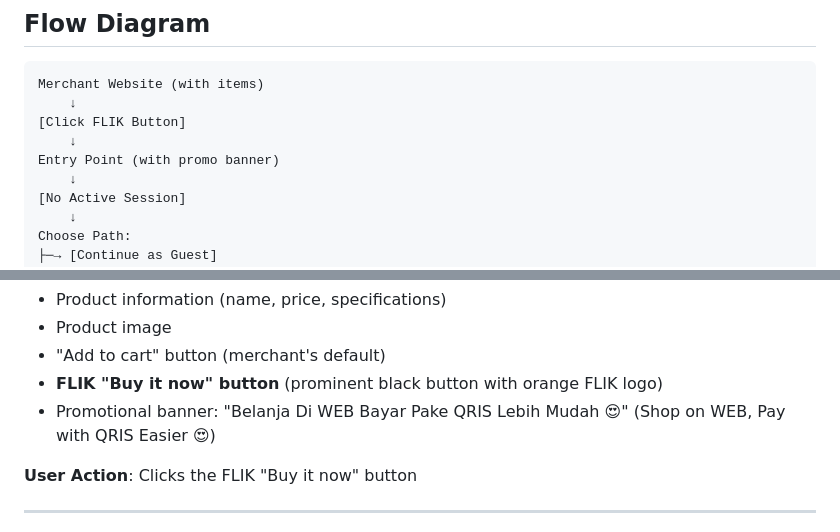
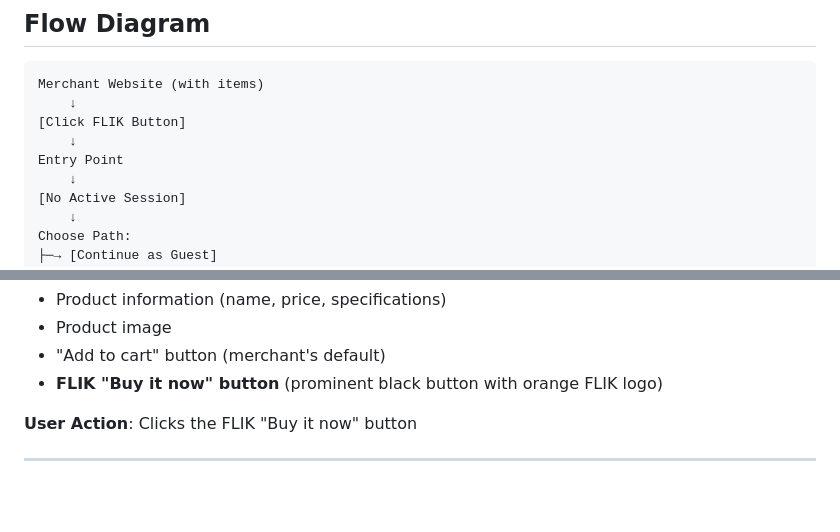
Before and after one commit to raam-flik/FLIK-Checkout-Documentation, a Markdown page: docs/flows/guest-checkout.md, 2 parts joined by grey strips. GitHub-like rendering; blank space fills up the shorter version.

Commit message:
Remove promotional banner text from guest checkout flow

```diff
--- a/docs/flows/guest-checkout.md
+++ b/docs/flows/guest-checkout.md
@@ -18,7 +18,7 @@ Merchant Website (with items)
     ↓
 [Click FLIK Button]
     ↓
-Entry Point (with promo banner)
+Entry Point
     ↓
 [No Active Session]
     ↓
@@ -52,7 +52,6 @@ User arrives at the merchant's product page and sees the FLIK button at the bott
 - Product image
 - "Add to cart" button (merchant's default)
 - **FLIK "Buy it now" button** (prominent black button with orange FLIK logo)
-- Promotional banner: "Belanja Di WEB Bayar Pake QRIS Lebih Mudah 😍" (Shop on WEB, Pay with QRIS Easier 😍)
 
 **User Action**: Clicks the FLIK "Buy it now" button
 
```
